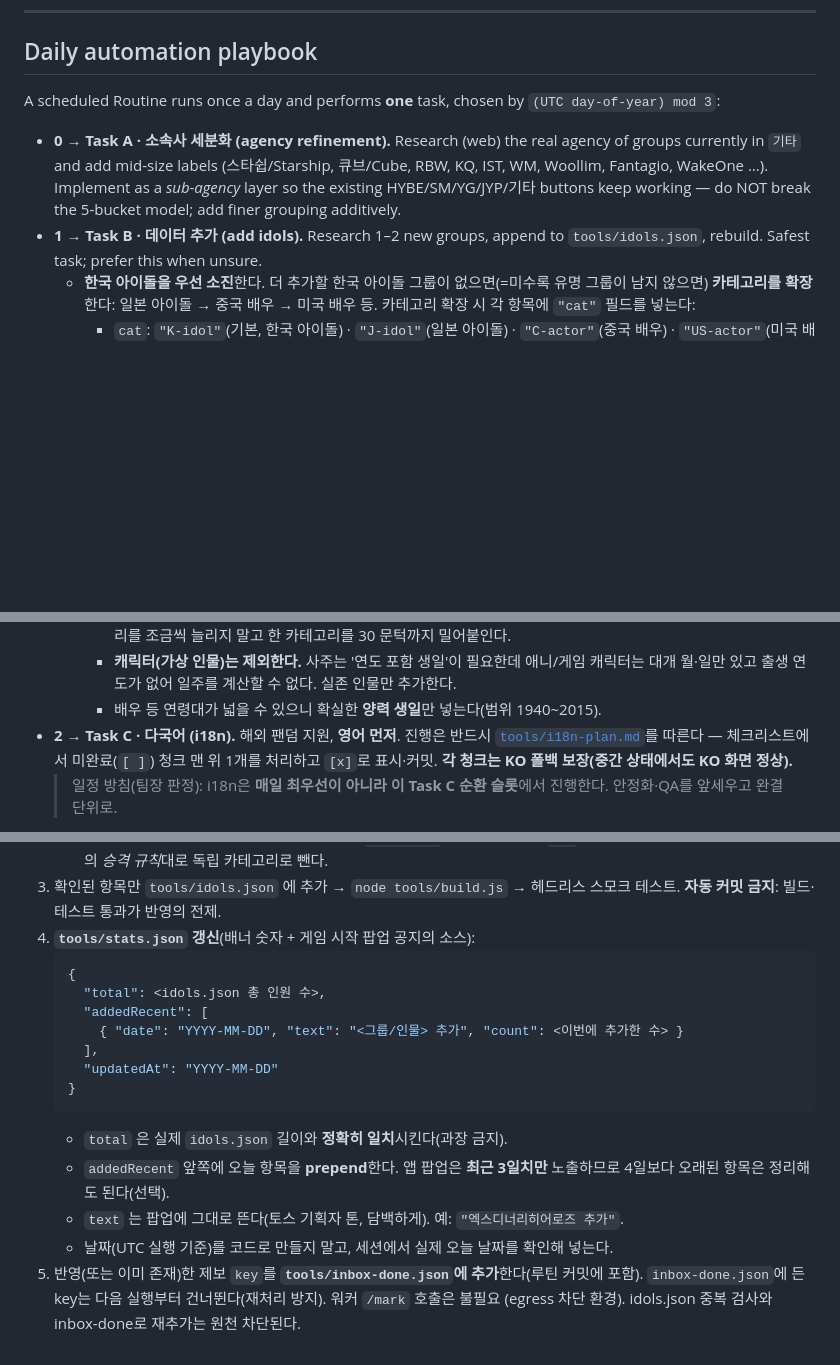
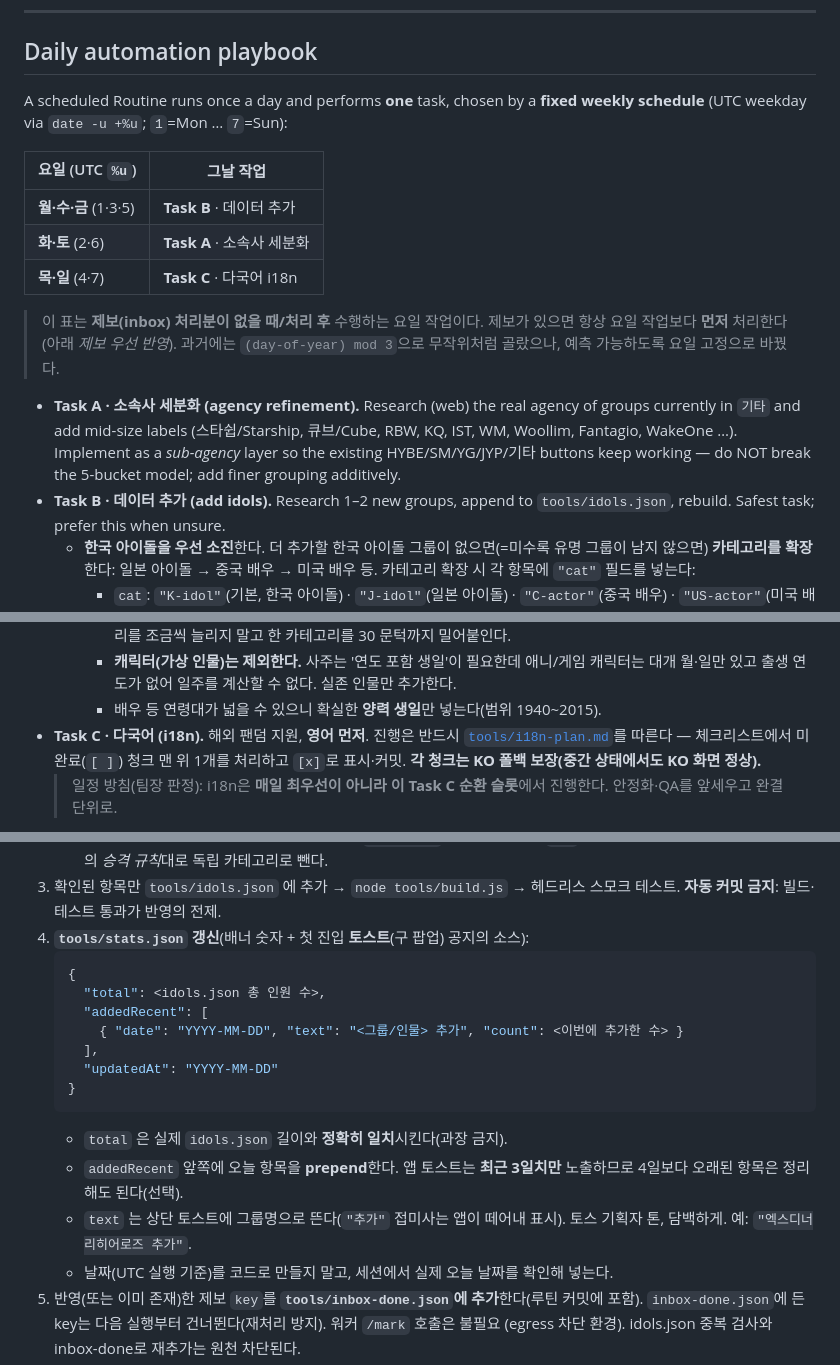
Before and after one commit to Alfira0526/saju-idol-match, a Markdown page: tools/README.md, 3 parts joined by grey strips. Drawn GitHub-style; blank space fills up the shorter version.

Commit message:
docs(routine): 일일 태스크 선택을 mod-3 무작위 → 요일 고정 스케줄로
- tools/README.md Daily automation playbook: (day-of-year) mod 3 제거 →
  요일 고정표(월·수·금=B 데이터추가 / 화·토=A 소속사세분화 / 목·일=C i18n)
- date -u +%u(1=월…7=일) 기준. 트리거 프롬프트도 동일하게 갱신됨
- stats.json 공지 소스 설명을 '팝업' → '첫 진입 토스트'로 갱신(앱 변경 반영)

Co-Authored-By: Claude Opus 4.8 <noreply@anthropic.com>
Claude-Session: https://claude.ai/code/session_0122WzJaMfZCeinHEdhsjgrG

````diff
--- a/tools/README.md
+++ b/tools/README.md
@@ -60,15 +60,25 @@ EOF
 ---
 
 ## Daily automation playbook
-A scheduled Routine runs once a day and performs **one** task, chosen by
-`(UTC day-of-year) mod 3`:
+A scheduled Routine runs once a day and performs **one** task, chosen by a
+**fixed weekly schedule** (UTC weekday via `date -u +%u`; `1`=Mon … `7`=Sun):
 
-- **0 → Task A · 소속사 세분화 (agency refinement).** Research (web) the real
+| 요일 (UTC `%u`) | 그날 작업 |
+|---|---|
+| **월·수·금** (1·3·5) | **Task B** · 데이터 추가 |
+| **화·토** (2·6) | **Task A** · 소속사 세분화 |
+| **목·일** (4·7) | **Task C** · 다국어 i18n |
+
+> 이 표는 **제보(inbox) 처리분이 없을 때/처리 후** 수행하는 요일 작업이다. 제보가
+> 있으면 항상 요일 작업보다 **먼저** 처리한다(아래 *제보 우선 반영*). 과거에는
+> `(day-of-year) mod 3`으로 무작위처럼 골랐으나, 예측 가능하도록 요일 고정으로 바꿨다.
+
+- **Task A · 소속사 세분화 (agency refinement).** Research (web) the real
   agency of groups currently in `기타` and add mid-size labels (스타쉽/Starship,
   큐브/Cube, RBW, KQ, IST, WM, Woollim, Fantagio, WakeOne …). Implement as a
   *sub-agency* layer so the existing HYBE/SM/YG/JYP/기타 buttons keep working —
   do NOT break the 5-bucket model; add finer grouping additively.
-- **1 → Task B · 데이터 추가 (add idols).** Research 1–2 new groups, append to
+- **Task B · 데이터 추가 (add idols).** Research 1–2 new groups, append to
   `tools/idols.json`, rebuild. Safest task; prefer this when unsure.
   - **한국 아이돌을 우선 소진**한다. 더 추가할 한국 아이돌 그룹이 없으면(=미수록
     유명 그룹이 남지 않으면) **카테고리를 확장**한다: 일본 아이돌 → 중국 배우 →
@@ -94,7 +104,7 @@ A scheduled Routine runs once a day and performs **one** task, chosen by
       애니/게임 캐릭터는 대개 월·일만 있고 출생 연도가 없어 일주를 계산할 수
       없다. 실존 인물만 추가한다.
     - 배우 등 연령대가 넓을 수 있으니 확실한 **양력 생일**만 넣는다(범위 1940~2015).
-- **2 → Task C · 다국어 (i18n).** 해외 팬덤 지원, **영어 먼저**. 진행은 반드시
+- **Task C · 다국어 (i18n).** 해외 팬덤 지원, **영어 먼저**. 진행은 반드시
   [`tools/i18n-plan.md`](./i18n-plan.md)를 따른다 — 체크리스트에서 미완료(`[ ]`) 청크 맨 위 1개를
   처리하고 `[x]`로 표시·커밋. **각 청크는 KO 폴백 보장(중간 상태에서도 KO 화면 정상).**
   > 일정 방침(팀장 판정): i18n은 **매일 최우선이 아니라 이 Task C 순환 슬롯**에서 진행한다.
@@ -164,7 +174,7 @@ A scheduled Routine runs once a day and performs **one** task, chosen by
      `Etc`에 같은 유형이 30명 가까이 쌓이면 위의 *승격 규칙*대로 독립 카테고리로 뺀다.
 3. 확인된 항목만 `tools/idols.json` 에 추가 → `node tools/build.js` → 헤드리스
    스모크 테스트. **자동 커밋 금지**: 빌드·테스트 통과가 반영의 전제.
-4. **`tools/stats.json` 갱신**(배너 숫자 + 게임 시작 팝업 공지의 소스):
+4. **`tools/stats.json` 갱신**(배너 숫자 + 첫 진입 **토스트**(구 팝업) 공지의 소스):
    ```json
    {
      "total": <idols.json 총 인원 수>,
@@ -175,9 +185,10 @@ A scheduled Routine runs once a day and performs **one** task, chosen by
    }
    ```
    - `total` 은 실제 `idols.json` 길이와 **정확히 일치**시킨다(과장 금지).
-   - `addedRecent` 앞쪽에 오늘 항목을 **prepend**한다. 앱 팝업은 **최근 3일치만**
+   - `addedRecent` 앞쪽에 오늘 항목을 **prepend**한다. 앱 토스트는 **최근 3일치만**
      노출하므로 4일보다 오래된 항목은 정리해도 된다(선택).
-   - `text` 는 팝업에 그대로 뜬다(토스 기획자 톤, 담백하게). 예: `"엑스디너리히어로즈 추가"`.
+   - `text` 는 상단 토스트에 그룹명으로 뜬다(`"추가"` 접미사는 앱이 떼어내 표시). 토스
+     기획자 톤, 담백하게. 예: `"엑스디너리히어로즈 추가"`.
    - 날짜(UTC 실행 기준)를 코드로 만들지 말고, 세션에서 실제 오늘 날짜를 확인해 넣는다.
 5. 반영(또는 이미 존재)한 제보 `key`를 **`tools/inbox-done.json`에 추가**한다(루틴 커밋에 포함).
    `inbox-done.json`에 든 key는 다음 실행부터 건너뛴다(재처리 방지). 워커 `/mark` 호출은 불필요
````
